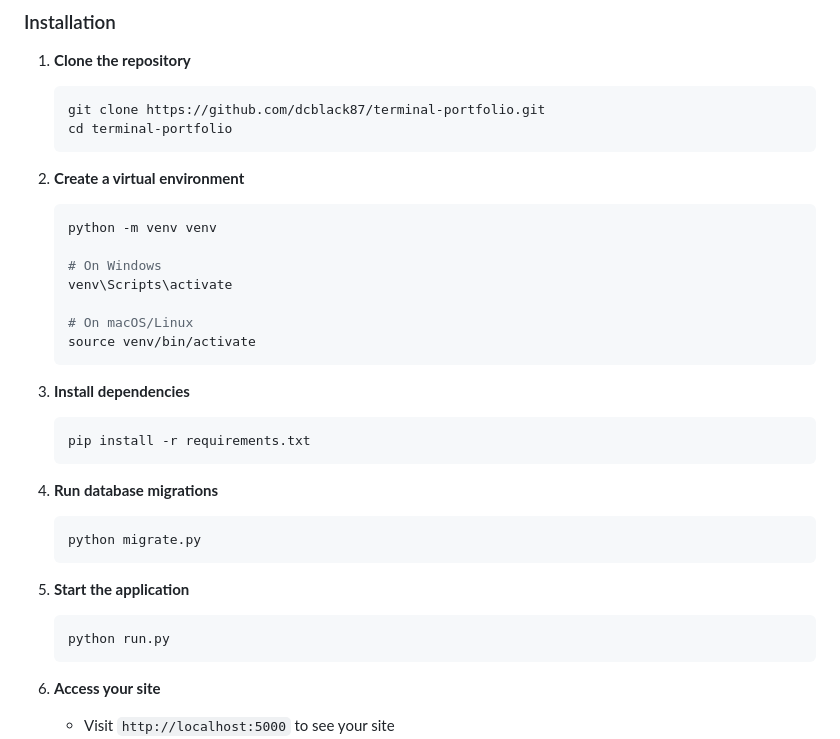
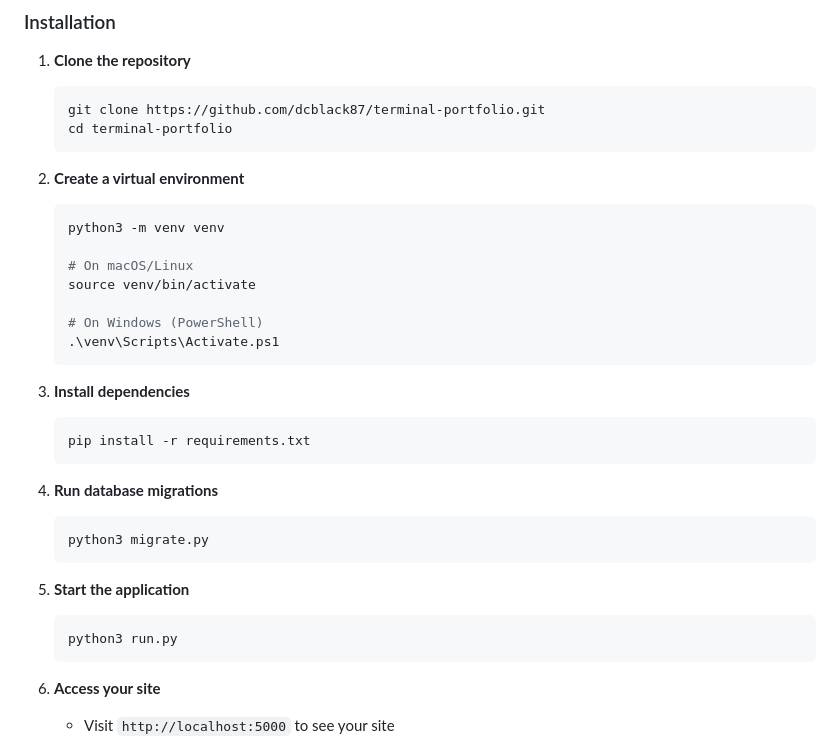
Before and after one commit to dcblack87/terminal_style_profile, a Markdown page: README.md, the part around the change. Drawn GitHub-style.

````diff
--- a/README.md
+++ b/README.md
@@ -96,13 +96,13 @@ Experience the full terminal-themed interface, interactive commands, portfolio s
 
 2. **Create a virtual environment**
    ```bash
-   python -m venv venv
-
-   # On Windows
-   venv\Scripts\activate
+   python3 -m venv venv
 
    # On macOS/Linux
    source venv/bin/activate
+
+   # On Windows (PowerShell)
+   .\venv\Scripts\Activate.ps1
    ```
 
 3. **Install dependencies**
@@ -112,12 +112,12 @@ Experience the full terminal-themed interface, interactive commands, portfolio s
 
 4. **Run database migrations**
    ```bash
-   python migrate.py
+   python3 migrate.py
    ```
 
 5. **Start the application**
    ```bash
-   python run.py
+   python3 run.py
    ```
 
 6. **Access your site**
````
